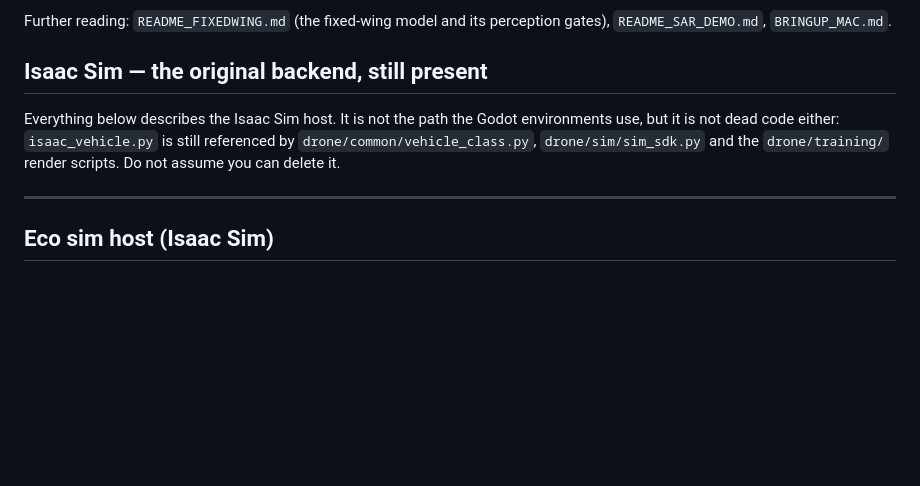
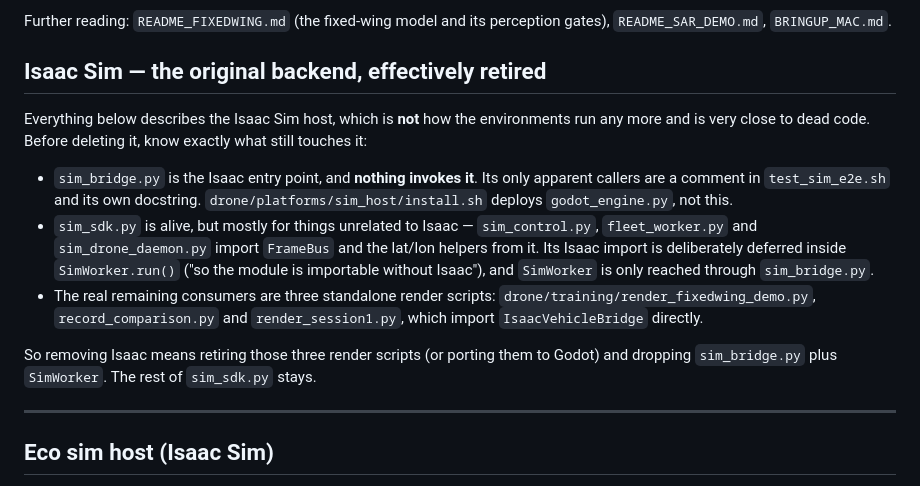
Before and after one commit to coybot/eco, a Markdown page: drone/sim/README.md, the part around the change. GitHub-like rendering; blank space fills up the shorter version.

Commit message:
Correct the Isaac status: it is retired, not load-bearing
The previous commit said Isaac "is not dead code either" and cited
drone/common/vehicle_class.py, drone/sim/sim_sdk.py and the training scripts.
Two of those do not hold up:

- vehicle_class.py's only mention is a COMMENT, not a reference.
- sim_sdk.py's Isaac import is deferred inside SimWorker.run(), explicitly so
  the module imports without Isaac. Its other consumers (sim_control.py,
  fleet_worker.py, sim_drone_daemon.py) take FrameBus and the lat/lon helpers,
  which have nothing to do with Isaac.

And the part that settles it: sim_bridge.py, the only path to SimWorker, is
invoked by nothing — its apparent callers are a shell comment and its own
docstring, while the sim-host installer deploys godot_engine.py.

The genuine remaining consumers are three standalone render scripts under
drone/training/. The README now says what retiring Isaac would actually cost
instead of warning people off it on a bad reading of a grep.

Co-Authored-By: Claude Opus 5 <noreply@anthropic.com>

```diff
--- a/drone/sim/README.md
+++ b/drone/sim/README.md
@@ -29,12 +29,28 @@ scene of your own.
 Further reading: `README_FIXEDWING.md` (the fixed-wing model and its
 perception gates), `README_SAR_DEMO.md`, `BRINGUP_MAC.md`.
 
-## Isaac Sim — the original backend, still present
+## Isaac Sim — the original backend, effectively retired
 
-Everything below describes the Isaac Sim host. It is not the path the Godot
-environments use, but it is not dead code either: `isaac_vehicle.py` is still
-referenced by `drone/common/vehicle_class.py`, `drone/sim/sim_sdk.py` and the
-`drone/training/` render scripts. Do not assume you can delete it.
+Everything below describes the Isaac Sim host, which is **not** how the
+environments run any more and is very close to dead code. Before deleting it,
+know exactly what still touches it:
+
+- `sim_bridge.py` is the Isaac entry point, and **nothing invokes it**. Its
+  only apparent callers are a comment in `test_sim_e2e.sh` and its own
+  docstring. `drone/platforms/sim_host/install.sh` deploys `godot_engine.py`,
+  not this.
+- `sim_sdk.py` is alive, but mostly for things unrelated to Isaac —
+  `sim_control.py`, `fleet_worker.py` and `sim_drone_daemon.py` import
+  `FrameBus` and the lat/lon helpers from it. Its Isaac import is deliberately
+  deferred inside `SimWorker.run()` ("so the module is importable without
+  Isaac"), and `SimWorker` is only reached through `sim_bridge.py`.
+- The real remaining consumers are three standalone render scripts:
+  `drone/training/render_fixedwing_demo.py`, `record_comparison.py` and
+  `render_session1.py`, which import `IsaacVehicleBridge` directly.
+
+So removing Isaac means retiring those three render scripts (or porting them
+to Godot) and dropping `sim_bridge.py` plus `SimWorker`. The rest of
+`sim_sdk.py` stays.
 
 ---
 
```
